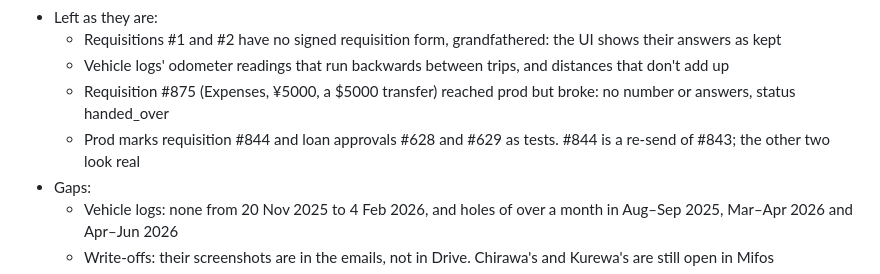
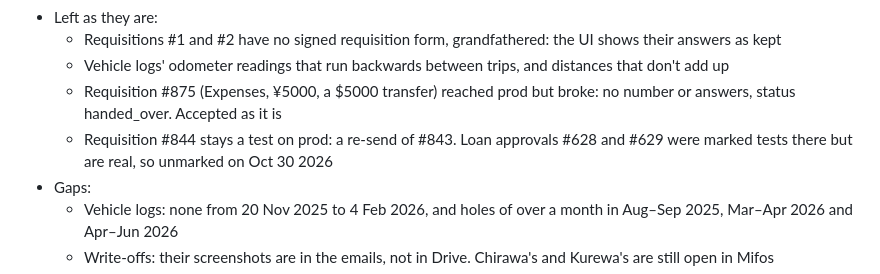
Before and after one commit to tinopetros/lekka-ourfos, a Markdown page: docs/release1/adr.md, the part around the change. Rendered like a GitHub page.

Commit message:
ADR 6: #628 and #629 unmarked as tests, #875 accepted

```diff
--- a/docs/release1/adr.md
+++ b/docs/release1/adr.md
@@ -77,8 +77,8 @@ Phases 1 to 9 and what follows them are release 1. Each phase kept its own ADR;
 - Left as they are:
   - Requisitions #1 and #2 have no signed requisition form, grandfathered: the UI shows their answers as kept
   - Vehicle logs' odometer readings that run backwards between trips, and distances that don't add up
-  - Requisition #875 (Expenses, ¥5000, a $5000 transfer) reached prod but broke: no number or answers, status handed_over
-  - Prod marks requisition #844 and loan approvals #628 and #629 as tests. #844 is a re-send of #843; the other two look real
+  - Requisition #875 (Expenses, ¥5000, a $5000 transfer) reached prod but broke: no number or answers, status handed_over. Accepted as it is
+  - Requisition #844 stays a test on prod: a re-send of #843. Loan approvals #628 and #629 were marked tests there but are real, so unmarked on Oct 30 2026
 - Gaps:
   - Vehicle logs: none from 20 Nov 2025 to 4 Feb 2026, and holes of over a month in Aug–Sep 2025, Mar–Apr 2026 and Apr–Jun 2026
   - Write-offs: their screenshots are in the emails, not in Drive. Chirawa's and Kurewa's are still open in Mifos
```
